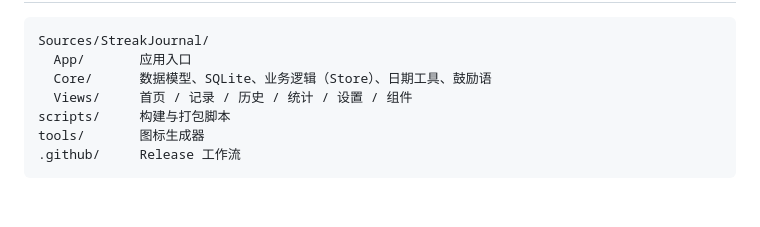
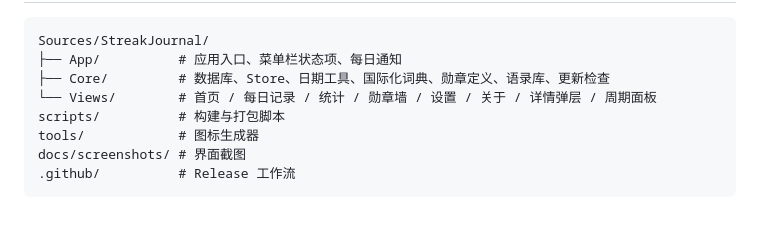
Before and after one commit to GYY-y/streakjournal, a Markdown page: README.md, the part around one of its changes. GitHub-like rendering.

````diff
--- a/README.md
+++ b/README.md
@@ -57,10 +116,11 @@ open build/StreakJournal.app
 
 ```
 Sources/StreakJournal/
-  App/       应用入口
-  Core/      数据模型、SQLite、业务逻辑（Store）、日期工具、鼓励语
-  Views/     首页 / 记录 / 历史 / 统计 / 设置 / 组件
-scripts/     构建与打包脚本
-tools/       图标生成器
-.github/     Release 工作流
+├── App/          # 应用入口、菜单栏状态项、每日通知
+├── Core/         # 数据库、Store、日期工具、国际化词典、勋章定义、语录库、更新检查
+└── Views/        # 首页 / 每日记录 / 统计 / 勋章墙 / 设置 / 关于 / 详情弹层 / 周期面板
+scripts/          # 构建与打包脚本
+tools/            # 图标生成器
+docs/screenshots/ # 界面截图
+.github/          # Release 工作流
 ```
````
Also changed, not shown: other parts of README.md (+100 -41 lines), docs/screenshots/badges.png (added), docs/screenshots/history.png (added), docs/screenshots/home.png (added), docs/screenshots/record.png (added), docs/screenshots/settings.png (added), 1 other file.
